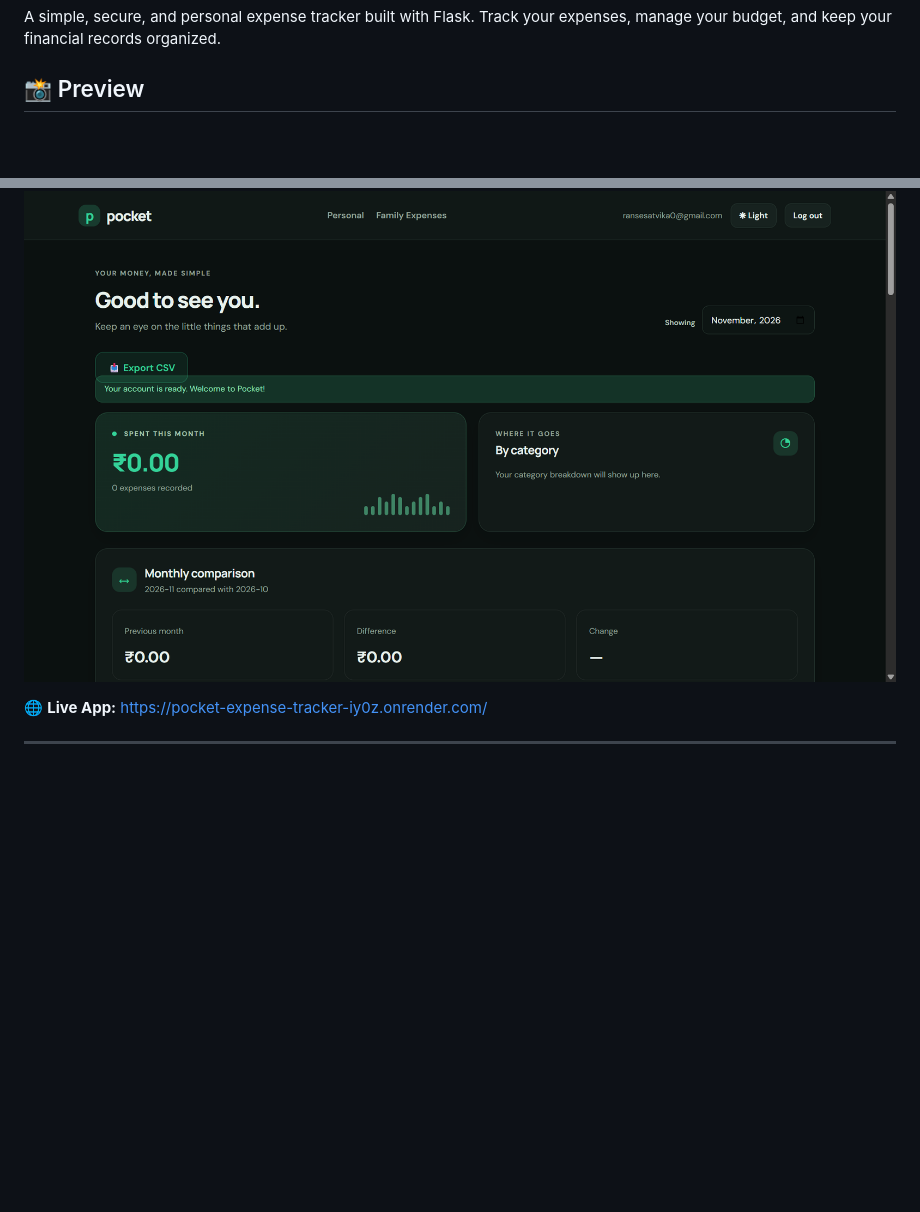
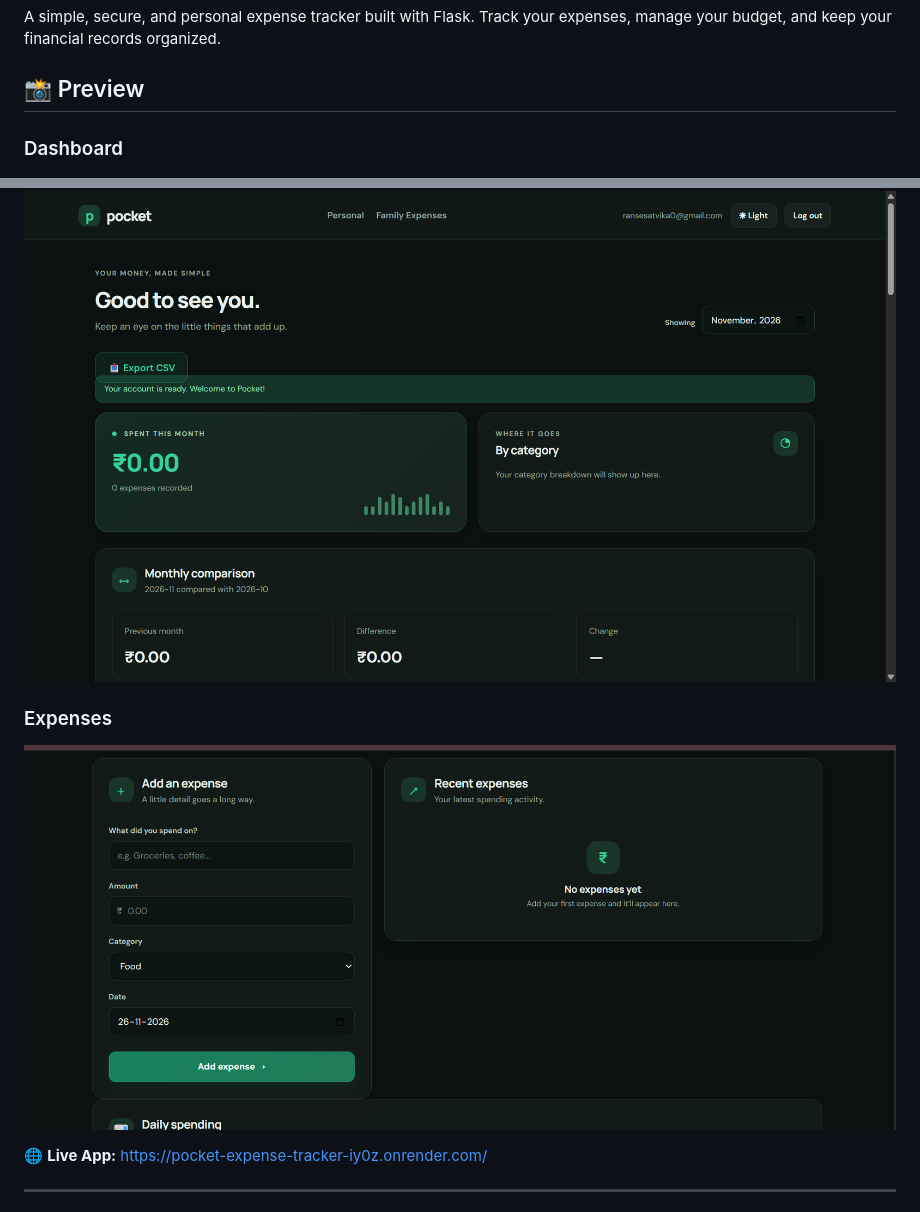
Before and after one commit to ranesatvika/pocket-expense-tracker, a Markdown page: README.md, 2 parts joined by grey strips. Rendered like a GitHub page; pictures changed too: screenshots/expenses.png (added); blank space fills up the shorter version.

Commit message:
Add expenses page screenshot to README

```diff
--- a/README.md
+++ b/README.md
@@ -4,7 +4,11 @@ A simple, secure, and personal expense tracker built with Flask. Track your expe
 
 ## 📸 Preview
 
+### Dashboard
 ![Pocket Expense Tracker Dashboard](screenshots/dashboard.png)
+
+### Expenses
+![Pocket Expense Tracker Expenses](screenshots/expenses.png)
 
 🌐 **Live App:** https://pocket-expense-tracker-iy0z.onrender.com/
 
```
